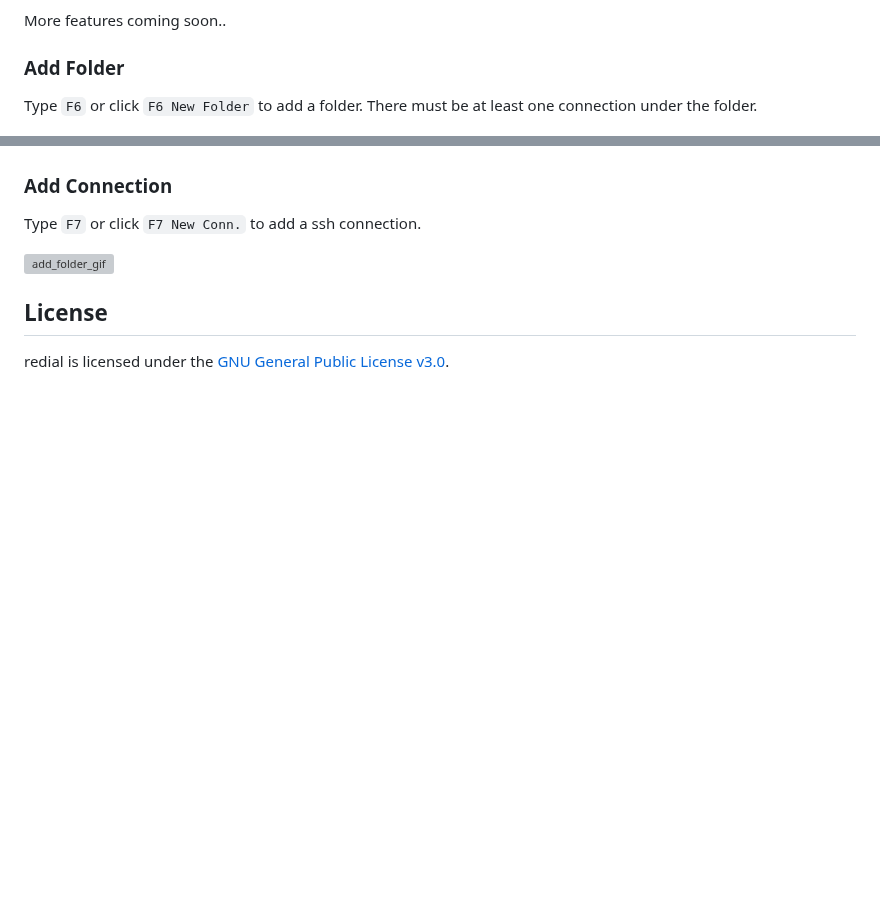
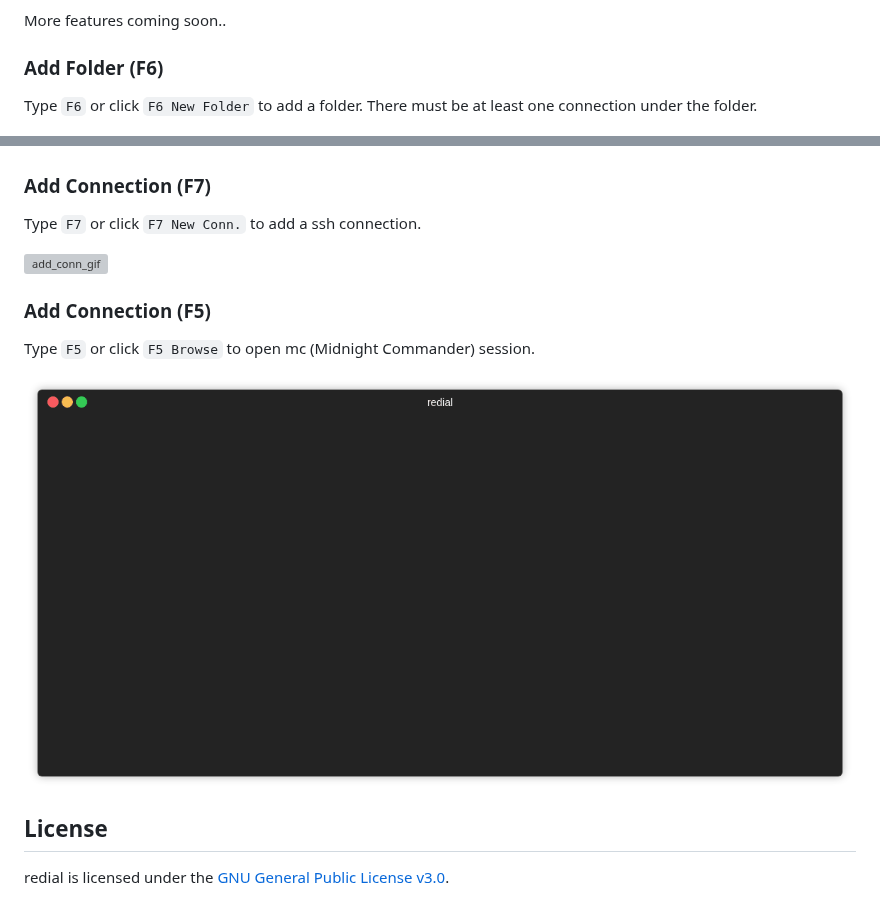
Before and after one commit to taypo/redial, a Markdown page: README.md, 2 parts joined by grey strips. Drawn GitHub-style; pictures changed too: gifs/mc.gif (added); blank space fills up the shorter version; grey boxes are pictures that could not be loaded.

Commit message:
mc added

```diff
--- a/README.md
+++ b/README.md
@@ -38,18 +38,24 @@ pip3 install git+https://github.com/taypo/redial.git
 
 More features coming soon..
 
-### Add Folder
+### Add Folder (F6)
 
 Type `F6` or click `F6 New Folder` to add a folder. There must be at least
 one connection under the folder.
 
 ![add_folder_gif](/gifs/add_folder.gif)
 
-### Add Connection
+### Add Connection (F7)
 
 Type `F7` or click `F7 New Conn.` to add a ssh connection.
 
-![add_folder_gif](/gifs/add_connection.gif)
+![add_conn_gif](/gifs/add_connection.gif)
+
+### Add Connection (F5)
+
+Type `F5` or click `F5 Browse` to open mc (Midnight Commander) session.
+
+![mc_gif](/gifs/mc.gif)
 
 ## License
 
```
